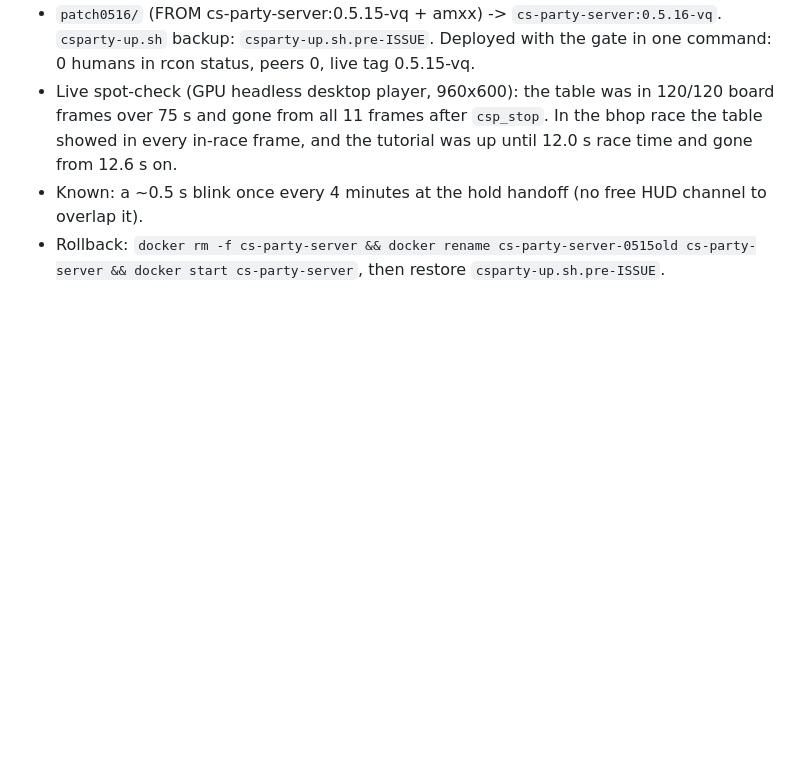
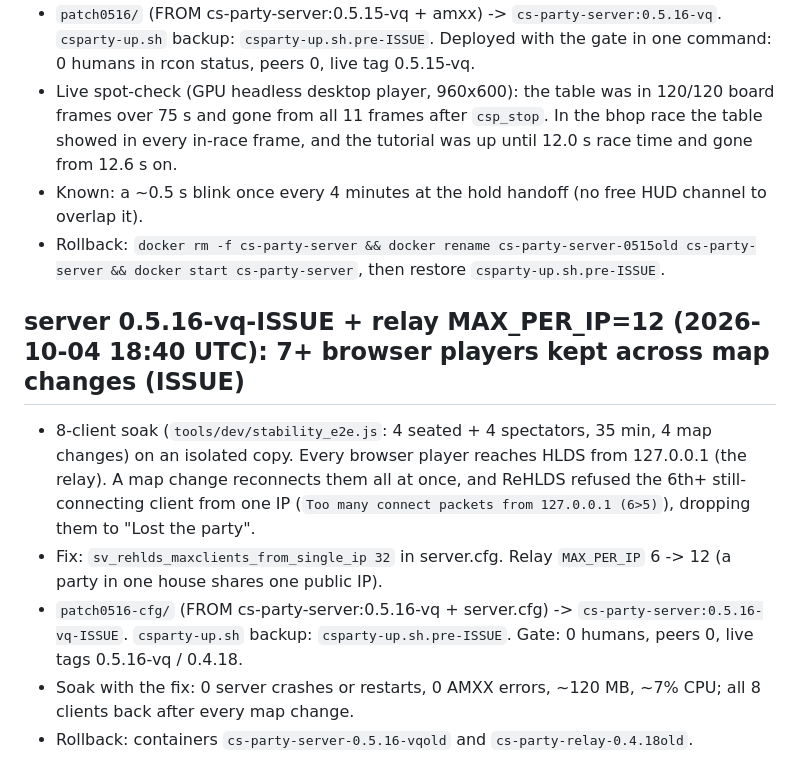
Before and after one commit to phattbeats/csparty, a Markdown page: docs/deploy-runbook.md, the part around the change. Drawn GitHub-style; blank space fills up the shorter version.

Commit message:
Runbook: 0.5.16-vq-connect limits

```diff
--- a/docs/deploy-runbook.md
+++ b/docs/deploy-runbook.md
@@ -320,3 +320,10 @@ Source: Nextcloud `cloud/csparty/cs-party-design-v1.zip`, a GoldSrc party-menu d
 - Live spot-check (GPU headless desktop player, 960x600): the table was in 120/120 board frames over 75 s and gone from all 11 frames after `csp_stop`. In the bhop race the table showed in every in-race frame, and the tutorial was up until 12.0 s race time and gone from 12.6 s on.
 - Known: a ~0.5 s blink once every 4 minutes at the hold handoff (no free HUD channel to overlap it).
 - Rollback: `docker rm -f cs-party-server && docker rename cs-party-server-0515old cs-party-server && docker start cs-party-server`, then restore `csparty-up.sh.pre-ISSUE`.
+
+## server 0.5.16-vq-ISSUE + relay MAX_PER_IP=12 (2026-10-04 18:40 UTC): 7+ browser players kept across map changes (ISSUE)
+- 8-client soak (`tools/dev/stability_e2e.js`: 4 seated + 4 spectators, 35 min, 4 map changes) on an isolated copy. Every browser player reaches HLDS from 127.0.0.1 (the relay). A map change reconnects them all at once, and ReHLDS refused the 6th+ still-connecting client from one IP (`Too many connect packets from 127.0.0.1 (6>5)`), dropping them to "Lost the party".
+- Fix: `sv_rehlds_maxclients_from_single_ip 32` in server.cfg. Relay `MAX_PER_IP` 6 -> 12 (a party in one house shares one public IP).
+- `patch0516-cfg/` (FROM cs-party-server:0.5.16-vq + server.cfg) -> `cs-party-server:0.5.16-vq-ISSUE`. `csparty-up.sh` backup: `csparty-up.sh.pre-ISSUE`. Gate: 0 humans, peers 0, live tags 0.5.16-vq / 0.4.18.
+- Soak with the fix: 0 server crashes or restarts, 0 AMXX errors, ~120 MB, ~7% CPU; all 8 clients back after every map change.
+- Rollback: containers `cs-party-server-0.5.16-vqold` and `cs-party-relay-0.4.18old`.
```
